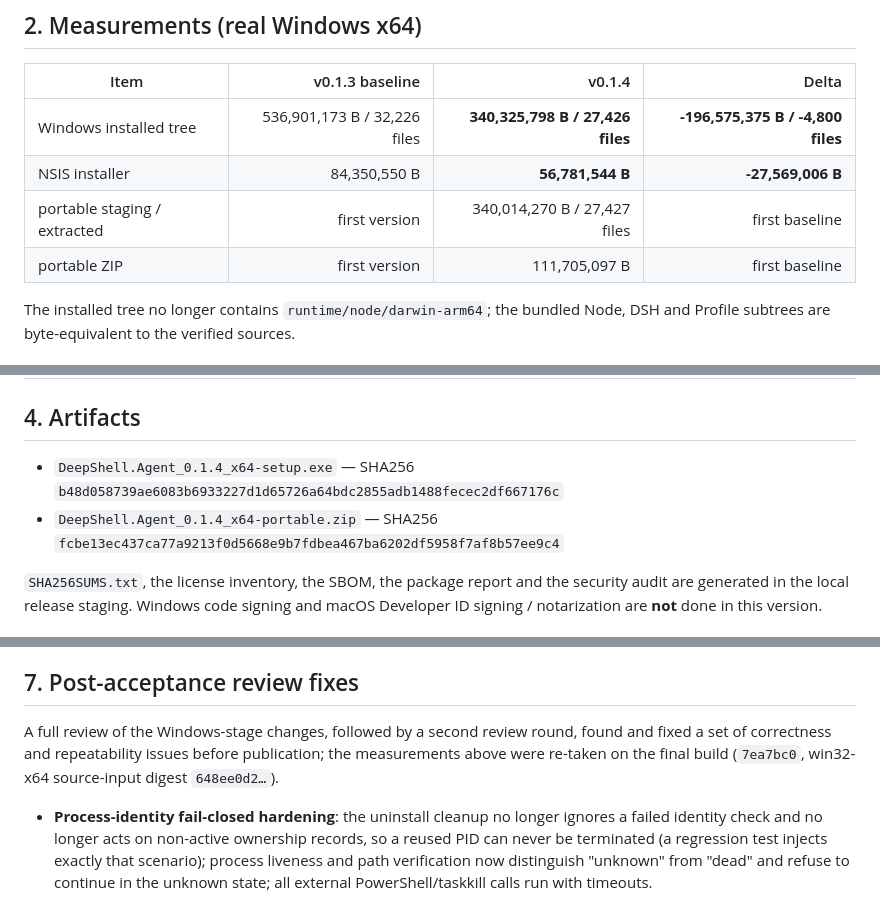
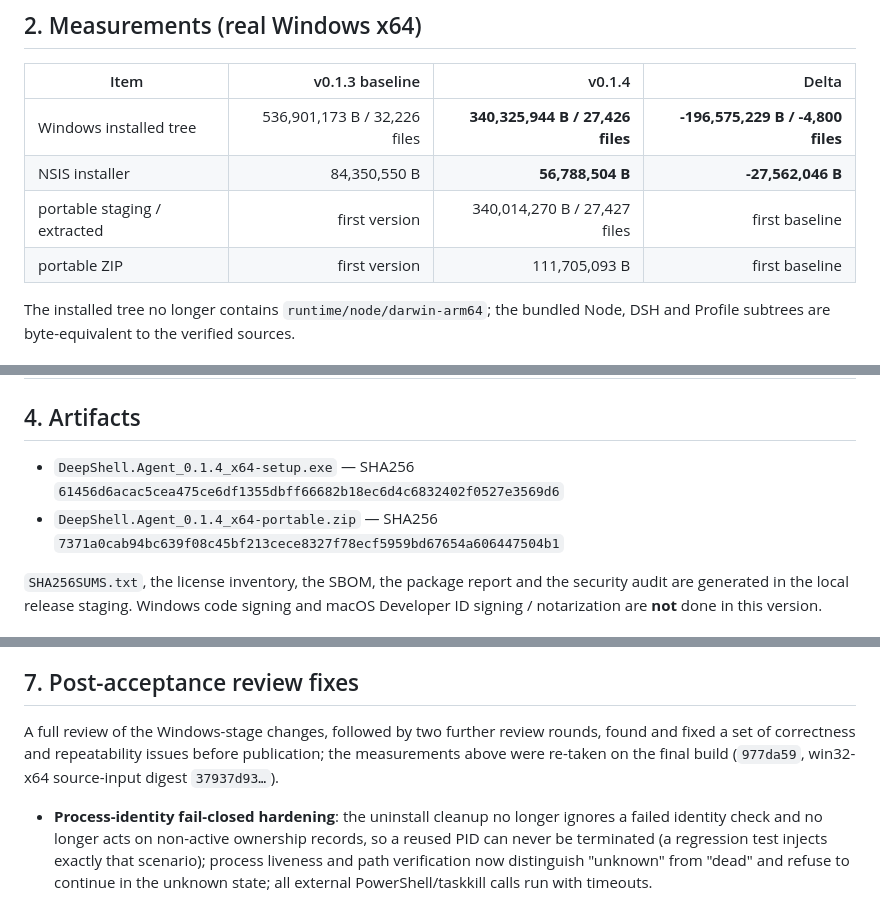
Before and after one commit to kirbylynx/deepshell-agent, a Markdown page: docs/releases/v0.1.4.md, 3 parts joined by grey strips. GitHub-like rendering.

```diff
--- a/docs/releases/v0.1.4.md
+++ b/docs/releases/v0.1.4.md
@@ -26,10 +26,10 @@ Language: English | [简体中文](v0.1.4.zh.md)
 
 | Item | v0.1.3 baseline | v0.1.4 | Delta |
 | --- | ---: | ---: | ---: |
-| Windows installed tree | 536,901,173 B / 32,226 files | **340,325,798 B / 27,426 files** | **-196,575,375 B / -4,800 files** |
-| NSIS installer | 84,350,550 B | **56,781,544 B** | **-27,569,006 B** |
+| Windows installed tree | 536,901,173 B / 32,226 files | **340,325,944 B / 27,426 files** | **-196,575,229 B / -4,800 files** |
+| NSIS installer | 84,350,550 B | **56,788,504 B** | **-27,562,046 B** |
 | portable staging / extracted | first version | 340,014,270 B / 27,427 files | first baseline |
-| portable ZIP | first version | 111,705,097 B | first baseline |
+| portable ZIP | first version | 111,705,093 B | first baseline |
 
 The installed tree no longer contains `runtime/node/darwin-arm64`; the bundled Node, DSH and Profile subtrees are byte-equivalent to the verified sources.
 
@@ -53,8 +53,8 @@ The installed tree no longer contains `runtime/node/darwin-arm64`; the bundled N
 
 ## 4. Artifacts
 
-- `DeepShell.Agent_0.1.4_x64-setup.exe` — SHA256 `b48d058739ae6083b6933227d1d65726a64bdc2855adb1488fecec2df667176c`
-- `DeepShell.Agent_0.1.4_x64-portable.zip` — SHA256 `fcbe13ec437ca77a9213f0d5668e9b7fdbea467ba6202df5958f7af8b57ee9c4`
+- `DeepShell.Agent_0.1.4_x64-setup.exe` — SHA256 `61456d6acac5cea475ce6df1355dbff66682b18ec6d4c6832402f0527e3569d6`
+- `DeepShell.Agent_0.1.4_x64-portable.zip` — SHA256 `7371a0cab94bc639f08c45bf213cece8327f78ecf5959bd67654a606447504b1`
 
 `SHA256SUMS.txt`, the license inventory, the SBOM, the package report and the security audit are generated in the local release staging. Windows code signing and macOS Developer ID signing / notarization are **not** done in this version.
 
@@ -75,7 +75,7 @@ The installed tree no longer contains `runtime/node/darwin-arm64`; the bundled N
 
 ## 7. Post-acceptance review fixes
 
-A full review of the Windows-stage changes, followed by a second review round, found and fixed a set of correctness and repeatability issues before publication; the measurements above were re-taken on the final build (`7ea7bc0`, win32-x64 source-input digest `648ee0d2…`).
+A full review of the Windows-stage changes, followed by two further review rounds, found and fixed a set of correctness and repeatability issues before publication; the measurements above were re-taken on the final build (`977da59`, win32-x64 source-input digest `37937d93…`).
 
 - **Process-identity fail-closed hardening**: the uninstall cleanup no longer ignores a failed identity check and no longer acts on non-active ownership records, so a reused PID can never be terminated (a regression test injects exactly that scenario); process liveness and path verification now distinguish "unknown" from "dead" and refuse to continue in the unknown state; all external PowerShell/taskkill calls run with timeouts.
 - **Repeatability**: a `package:windows:installed-tree` command now orchestrates install → capture → uninstall → environment restore, with the registry/shortcut restore ordered after the uninstaller has fully finished (a race that could silently drop the restored registry key).
```
Also changed, not shown: other parts of docs/releases/v0.1.4.md (+1 -0 lines), docs/releases/v0.1.4.zh.md (+7 -6 lines).
